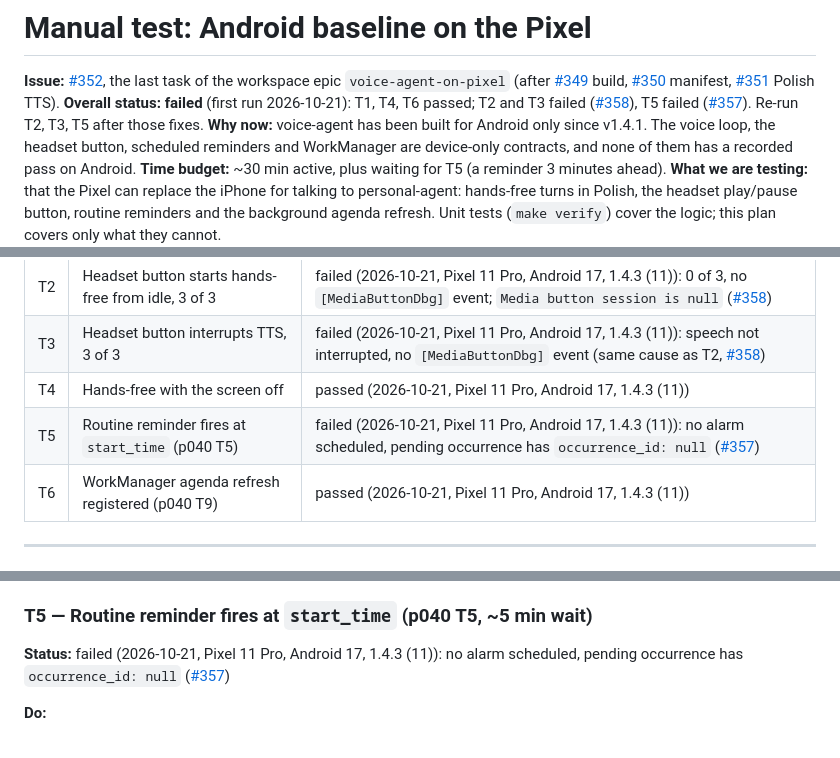
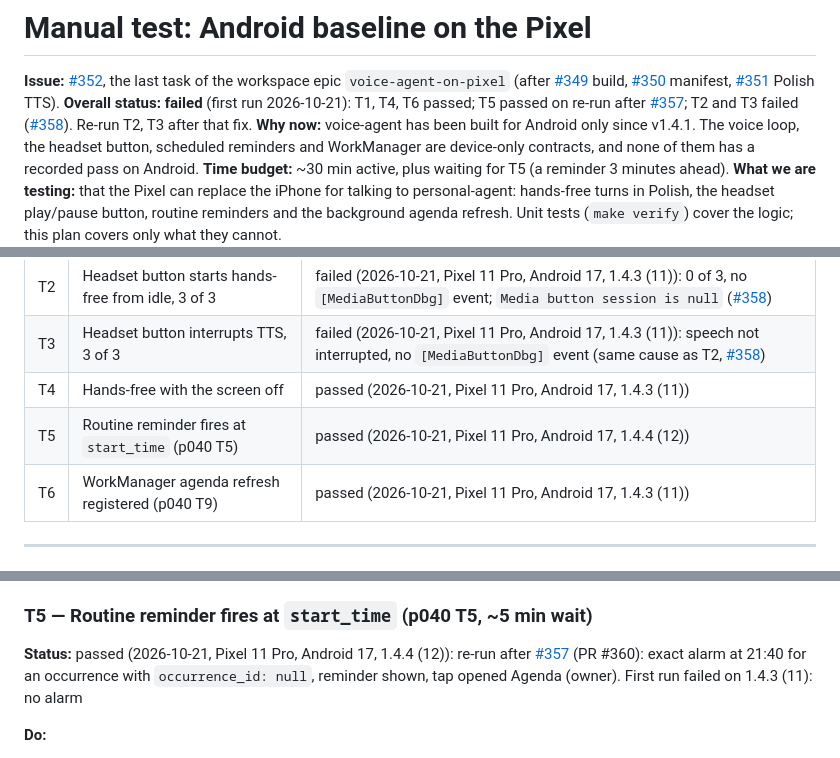
Before and after one commit to mjarco/voice-agent, a Markdown page: docs/manual-tests/android-pixel-baseline.md, 3 parts joined by grey strips. Rendered like a GitHub page.

Commit message:
docs(manual-tests): T5 passes on the Pixel after #357
Refs #352

Co-Authored-By: Claude Opus 5.5 <noreply@anthropic.com>

```diff
--- a/docs/manual-tests/android-pixel-baseline.md
+++ b/docs/manual-tests/android-pixel-baseline.md
@@ -1,7 +1,7 @@
 # Manual test: Android baseline on the Pixel
 
 **Issue:** [#352](https://github.com/mjarco/voice-agent/issues/352), the last task of the workspace epic `voice-agent-on-pixel` (after [#349](https://github.com/mjarco/voice-agent/issues/349) build, [#350](https://github.com/mjarco/voice-agent/issues/350) manifest, [#351](https://github.com/mjarco/voice-agent/issues/351) Polish TTS).
-**Overall status:** **failed** (first run 2026-10-21): T1, T4, T6 passed; T2 and T3 failed ([#358](https://github.com/mjarco/voice-agent/issues/358)), T5 failed ([#357](https://github.com/mjarco/voice-agent/issues/357)). Re-run T2, T3, T5 after those fixes.
+**Overall status:** **failed** (first run 2026-10-21): T1, T4, T6 passed; T5 passed on re-run after [#357](https://github.com/mjarco/voice-agent/issues/357); T2 and T3 failed ([#358](https://github.com/mjarco/voice-agent/issues/358)). Re-run T2, T3 after that fix.
 **Why now:** voice-agent has been built for Android only since v1.4.1. The voice loop, the headset button, scheduled reminders and WorkManager are device-only contracts, and none of them has a recorded pass on Android.
 **Time budget:** ~30 min active, plus waiting for T5 (a reminder 3 minutes ahead).
 **What we are testing:** that the Pixel can replace the iPhone for talking to personal-agent: hands-free turns in Polish, the headset play/pause button, routine reminders and the background agenda refresh. Unit tests (`make verify`) cover the logic; this plan covers only what they cannot.
@@ -21,7 +21,7 @@ See the canonical legend in [`p040-agenda-notifications.md`](p040-agenda-notific
 | T2 | Headset button starts hands-free from idle, 3 of 3 | failed (2026-10-21, Pixel 11 Pro, Android 17, 1.4.3 (11)): 0 of 3, no `[MediaButtonDbg]` event; `Media button session is null` ([#358](https://github.com/mjarco/voice-agent/issues/358)) |
 | T3 | Headset button interrupts TTS, 3 of 3 | failed (2026-10-21, Pixel 11 Pro, Android 17, 1.4.3 (11)): speech not interrupted, no `[MediaButtonDbg]` event (same cause as T2, [#358](https://github.com/mjarco/voice-agent/issues/358)) |
 | T4 | Hands-free with the screen off | passed (2026-10-21, Pixel 11 Pro, Android 17, 1.4.3 (11)) |
-| T5 | Routine reminder fires at `start_time` (p040 T5) | failed (2026-10-21, Pixel 11 Pro, Android 17, 1.4.3 (11)): no alarm scheduled, pending occurrence has `occurrence_id: null` ([#357](https://github.com/mjarco/voice-agent/issues/357)) |
+| T5 | Routine reminder fires at `start_time` (p040 T5) | passed (2026-10-21, Pixel 11 Pro, Android 17, 1.4.4 (12)) |
 | T6 | WorkManager agenda refresh registered (p040 T9) | passed (2026-10-21, Pixel 11 Pro, Android 17, 1.4.3 (11)) |
 
 ---
@@ -140,7 +140,7 @@ Record the installed build in every status line: Settings shows it (e.g. `1.4.3
 
 ### T5 — Routine reminder fires at `start_time` (p040 T5, ~5 min wait)
 
-**Status:** failed (2026-10-21, Pixel 11 Pro, Android 17, 1.4.3 (11)): no alarm scheduled, pending occurrence has `occurrence_id: null` ([#357](https://github.com/mjarco/voice-agent/issues/357))
+**Status:** passed (2026-10-21, Pixel 11 Pro, Android 17, 1.4.4 (12)): re-run after [#357](https://github.com/mjarco/voice-agent/issues/357) (PR #360): exact alarm at 21:40 for an occurrence with `occurrence_id: null`, reminder shown, tap opened Agenda (owner). First run failed on 1.4.3 (11): no alarm
 
 **Do:**
 1. With the occurrence from S2 ahead, open the Agenda tab (this reconciles the schedule).
```
